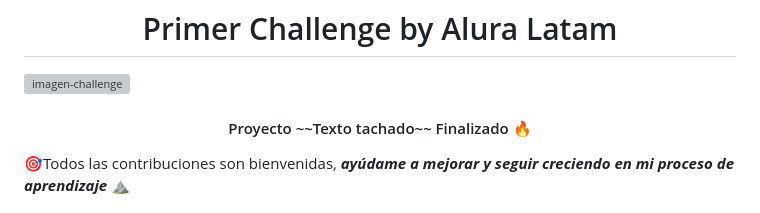
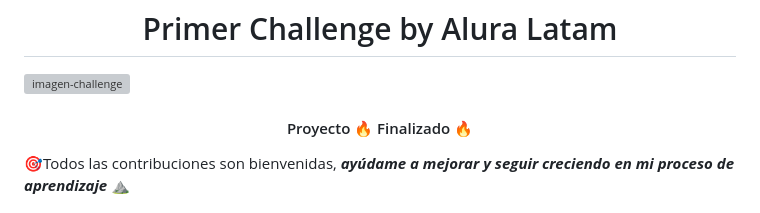
Before and after one commit to RIBAL-1/Challenge-amigo-secreto, a Markdown page: README.md, the part around the change. Drawn GitHub-style; grey boxes are pictures that could not be loaded.

```diff
--- a/README.md
+++ b/README.md
@@ -3,7 +3,7 @@
 <img width="960" alt="imagen-challenge" src="https://github.com/user-attachments/assets/d3d9ff9b-ce7a-443e-b33a-edd4fddee471" />
 
 <h4 align="center">
-Proyecto ~~Texto tachado~~ Finalizado 🔥
+Proyecto 🔥 Finalizado 🔥
 </h4>
 
 🎯Todos las contribuciones son bienvenidas, **_ayúdame a mejorar y seguir creciendo en mi proceso de aprendizaje_** ⛰️
```
